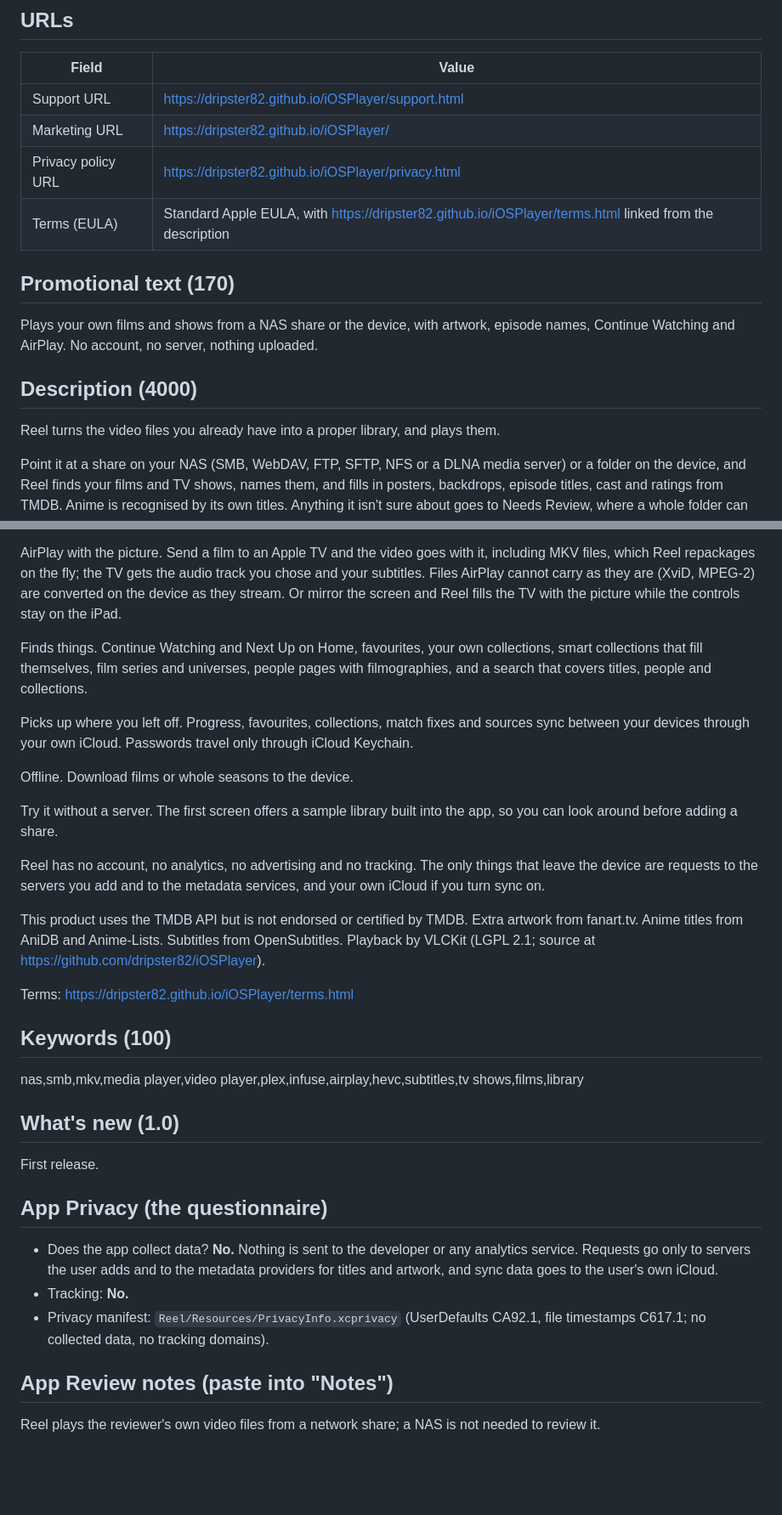
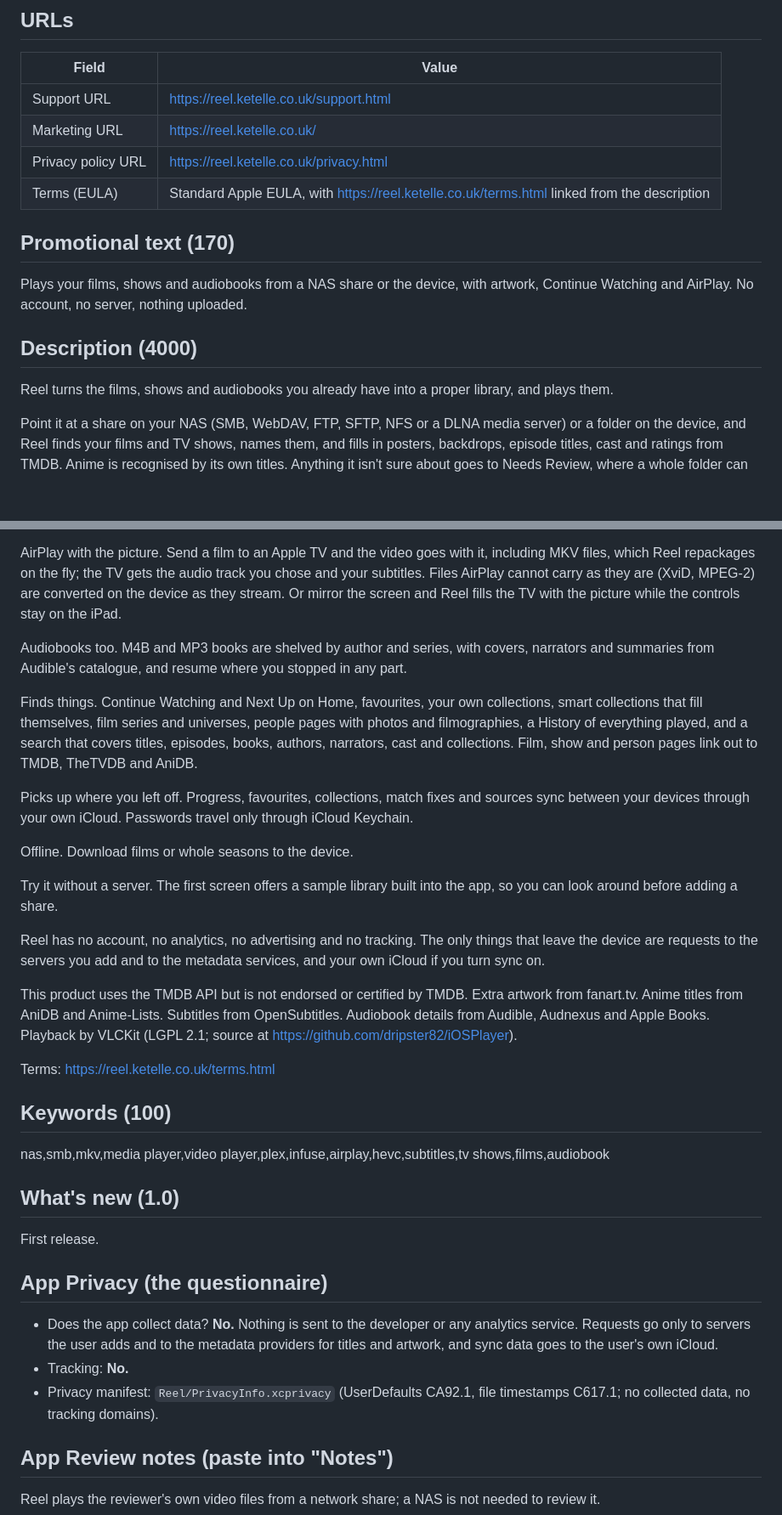
Before and after one commit to dripster82/iOSPlayer, a Markdown page: docs/app-store/listing.md, 2 parts joined by grey strips. Shown at 85% size. GitHub-like rendering; blank space fills up the shorter version.

Commit message:
App Store listing: audiobooks in the subtitle, promo text, description and keywords; URLs on reel.ketelle.co.uk; privacy manifest path
Co-Authored-By: Claude Fable 5.1 <noreply@anthropic.com>

```diff
--- a/docs/app-store/listing.md
+++ b/docs/app-store/listing.md
@@ -21,18 +21,18 @@ Everything here is ready to paste. Fields are in App Store Connect order.
 
 | Field | Value |
 |---|---|
-| Support URL | https://dripster82.github.io/iOSPlayer/support.html |
-| Marketing URL | https://dripster82.github.io/iOSPlayer/ |
-| Privacy policy URL | https://dripster82.github.io/iOSPlayer/privacy.html |
-| Terms (EULA) | Standard Apple EULA, with https://dripster82.github.io/iOSPlayer/terms.html linked from the description |
+| Support URL | https://reel.ketelle.co.uk/support.html |
+| Marketing URL | https://reel.ketelle.co.uk/ |
+| Privacy policy URL | https://reel.ketelle.co.uk/privacy.html |
+| Terms (EULA) | Standard Apple EULA, with https://reel.ketelle.co.uk/terms.html linked from the description |
 
 ## Promotional text (170)
 
-Plays your own films and shows from a NAS share or the device, with artwork, episode names, Continue Watching and AirPlay. No account, no server, nothing uploaded.
+Plays your films, shows and audiobooks from a NAS share or the device, with artwork, Continue Watching and AirPlay. No account, no server, nothing uploaded.
 
 ## Description (4000)
 
-Reel turns the video files you already have into a proper library, and plays them.
+Reel turns the films, shows and audiobooks you already have into a proper library, and plays them.
 
 Point it at a share on your NAS (SMB, WebDAV, FTP, SFTP, NFS or a DLNA media server) or a folder on the device, and Reel finds your films and TV shows, names them, and fills in posters, backdrops, episode titles, cast and ratings from TMDB. Anime is recognised by its own titles. Anything it isn't sure about goes to Needs Review, where a whole folder can be fixed at once.
 
@@ -42,7 +42,9 @@ Made for watching. Skip intro, live preview frames while scrubbing, resume or st
 
 AirPlay with the picture. Send a film to an Apple TV and the video goes with it, including MKV files, which Reel repackages on the fly; the TV gets the audio track you chose and your subtitles. Files AirPlay cannot carry as they are (XviD, MPEG-2) are converted on the device as they stream. Or mirror the screen and Reel fills the TV with the picture while the controls stay on the iPad.
 
-Finds things. Continue Watching and Next Up on Home, favourites, your own collections, smart collections that fill themselves, film series and universes, people pages with filmographies, and a search that covers titles, people and collections.
+Audiobooks too. M4B and MP3 books are shelved by author and series, with covers, narrators and summaries from Audible's catalogue, and resume where you stopped in any part.
+
+Finds things. Continue Watching and Next Up on Home, favourites, your own collections, smart collections that fill themselves, film series and universes, people pages with photos and filmographies, a History of everything played, and a search that covers titles, episodes, books, authors, narrators, cast and collections. Film, show and person pages link out to TMDB, TheTVDB and AniDB.
 
 Picks up where you left off. Progress, favourites, collections, match fixes and sources sync between your devices through your own iCloud. Passwords travel only through iCloud Keychain.
 
@@ -52,13 +54,13 @@ Try it without a server. The first screen offers a sample library built into the
 
 Reel has no account, no analytics, no advertising and no tracking. The only things that leave the device are requests to the servers you add and to the metadata services, and your own iCloud if you turn sync on.
 
-This product uses the TMDB API but is not endorsed or certified by TMDB. Extra artwork from fanart.tv. Anime titles from AniDB and Anime-Lists. Subtitles from OpenSubtitles. Playback by VLCKit (LGPL 2.1; source at https://github.com/dripster82/iOSPlayer).
+This product uses the TMDB API but is not endorsed or certified by TMDB. Extra artwork from fanart.tv. Anime titles from AniDB and Anime-Lists. Subtitles from OpenSubtitles. Audiobook details from Audible, Audnexus and Apple Books. Playback by VLCKit (LGPL 2.1; source at https://github.com/dripster82/iOSPlayer).
 
-Terms: https://dripster82.github.io/iOSPlayer/terms.html
+Terms: https://reel.ketelle.co.uk/terms.html
 
 ## Keywords (100)
 
-nas,smb,mkv,media player,video player,plex,infuse,airplay,hevc,subtitles,tv shows,films,library
+nas,smb,mkv,media player,video player,plex,infuse,airplay,hevc,subtitles,tv shows,films,audiobook
 
 ## What's new (1.0)
 
@@ -68,7 +70,7 @@ First release.
 
 - Does the app collect data? **No.** Nothing is sent to the developer or any analytics service. Requests go only to servers the user adds and to the metadata providers for titles and artwork, and sync data goes to the user's own iCloud.
 - Tracking: **No.**
-- Privacy manifest: `Reel/Resources/PrivacyInfo.xcprivacy` (UserDefaults CA92.1, file timestamps C617.1; no collected data, no tracking domains).
+- Privacy manifest: `Reel/PrivacyInfo.xcprivacy` (UserDefaults CA92.1, file timestamps C617.1; no collected data, no tracking domains).
 
 ## App Review notes (paste into "Notes")
 
```
Also changed, not shown: other parts of docs/app-store/listing.md (+1 -1 lines).
